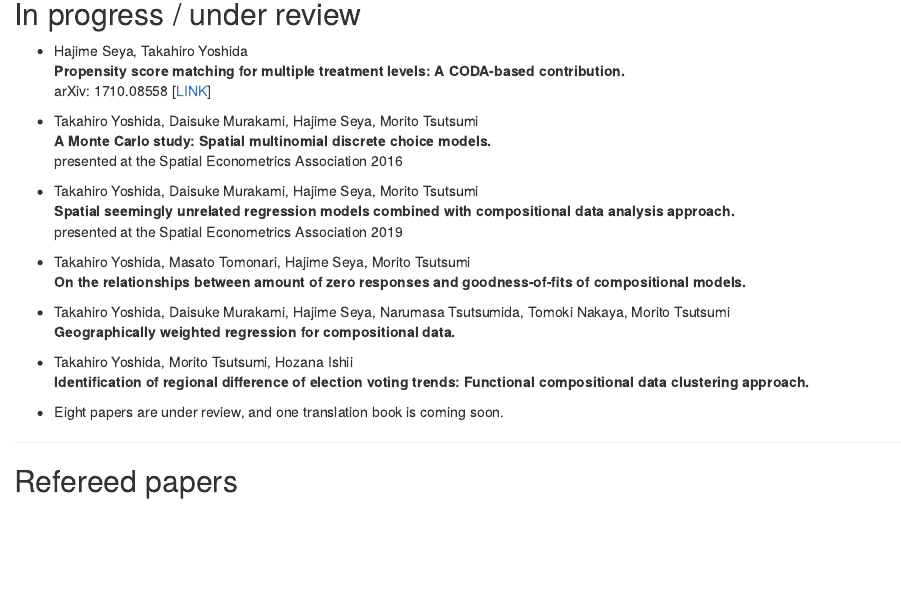
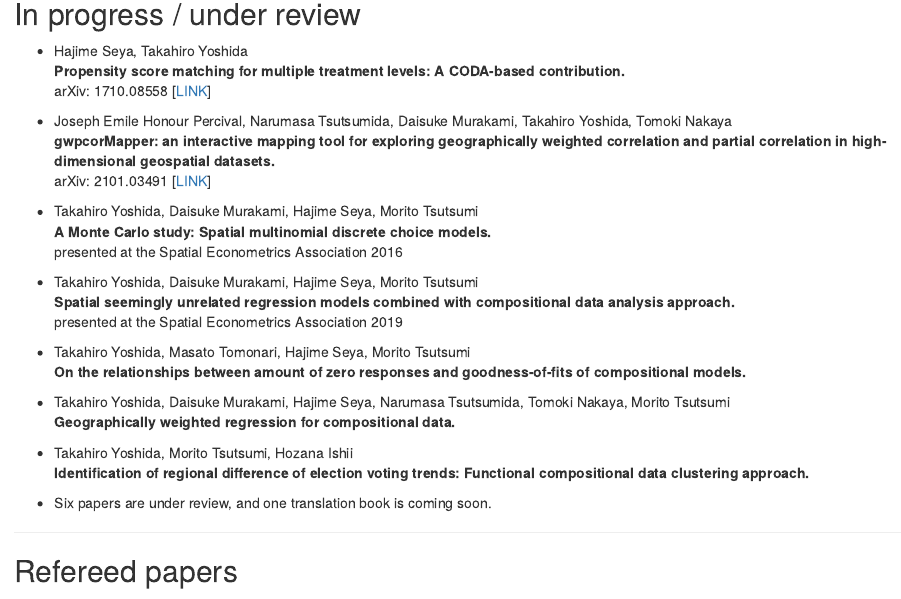
Before and after one commit to yoshida-gisc/site, an R Markdown document (index.Rmd): the page in a window 1100 px wide, from 1170 px down. Rendered offline with R 4.5, knitr and Pandoc, with nearby package versions; drawn as R Markdown's standard HTML page in place of the format the file asks for.

Commit message:
Add a preprint

```diff
--- a/index.Rmd
+++ b/index.Rmd
@@ -66,6 +66,10 @@ description: "This is Takahiro Yoshida's website."
 **Propensity score matching for multiple treatment levels: A CODA-based contribution.** <br>
 arXiv: 1710.08558 [[LINK](https://arxiv.org/abs/1710.08558)]
 
+- Joseph Emile Honour Percival, Narumasa Tsutsumida, Daisuke Murakami, Takahiro Yoshida, Tomoki Nakaya <br>
+**gwpcorMapper: an interactive mapping tool for exploring geographically weighted correlation and partial correlation in high-dimensional geospatial datasets.** <br>
+arXiv: 2101.03491 [[LINK](https://arxiv.org/abs/2101.03491)]
+
 - Takahiro Yoshida, Daisuke Murakami, Hajime Seya, Morito Tsutsumi <br>
 **A Monte Carlo study: Spatial multinomial discrete choice models.** <br>
 presented at the Spatial Econometrics Association 2016
@@ -83,7 +87,7 @@ presented at the Spatial Econometrics Association 2019
 - Takahiro Yoshida, Morito Tsutsumi, Hozana Ishii <br>
 **Identification of regional difference of election voting trends: Functional compositional data clustering approach.**
 
-- Eight papers are under review, and one translation book is coming soon.
+- Six papers are under review, and one translation book is coming soon.
 
 ---
 
```
Also changed, not shown: docs/CV-TakahiroYoshida.tex, docs/search_index.json, 3 other files.
